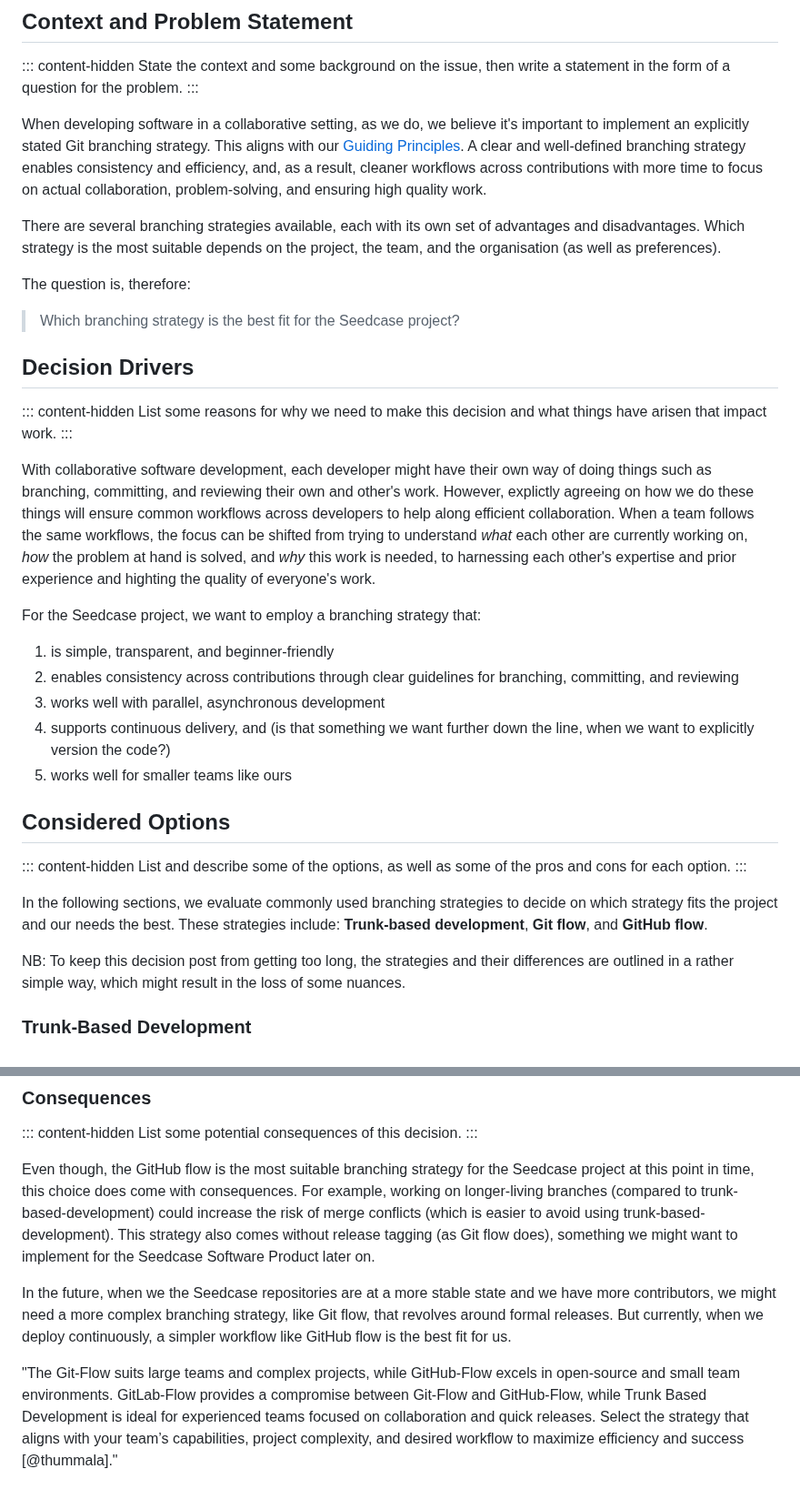
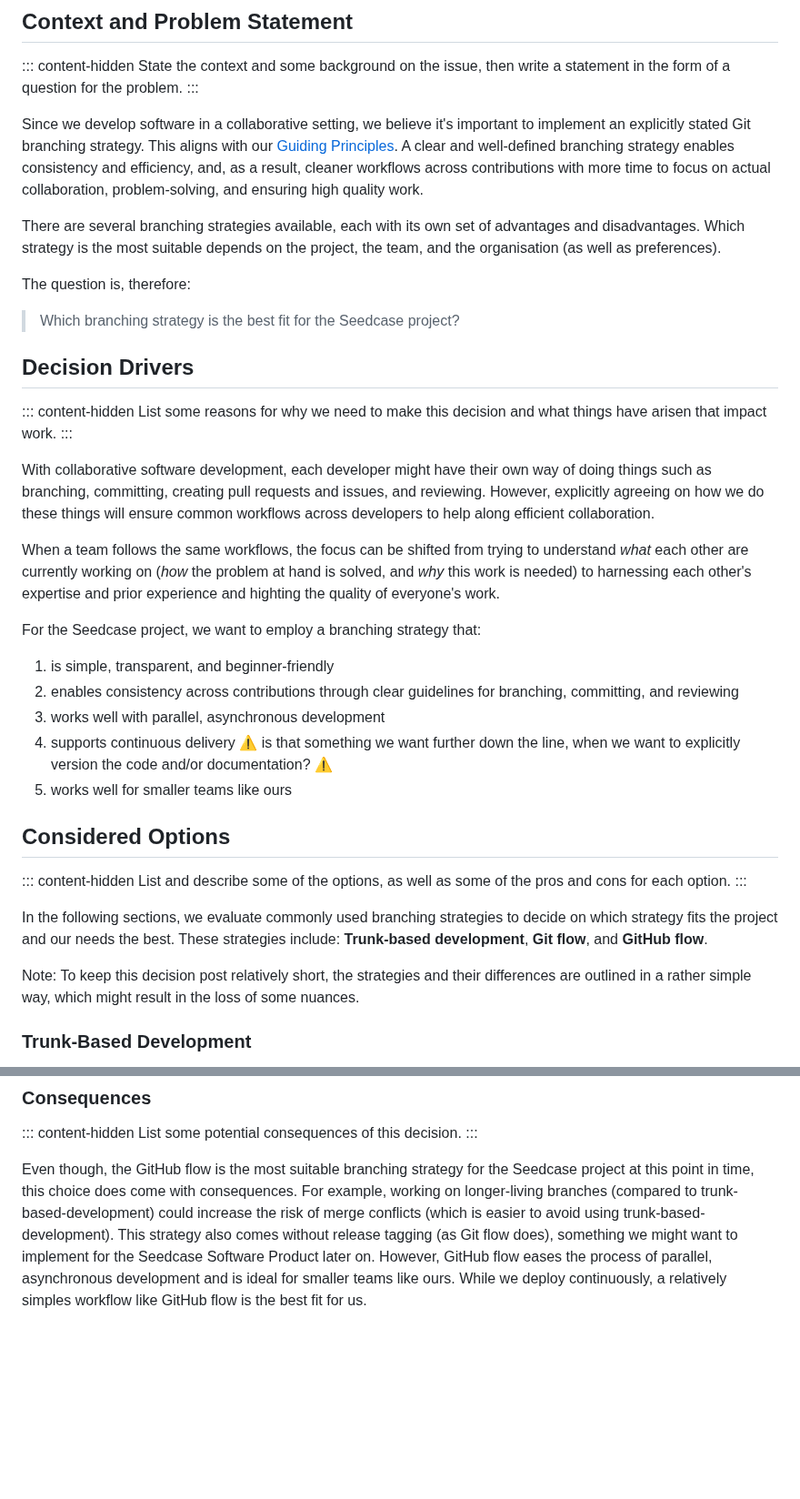
Before and after one commit to rostools/cog-flow-intro, a Markdown page: index.md, 2 parts joined by grey strips. Shown at 91% size. Rendered like a GitHub page; blank space fills up the shorter version.

Commit message:
docs: minor text mods

```diff
--- a/index.md
+++ b/index.md
@@ -84,7 +84,7 @@ State the context and some background on the issue, then write a
 statement in the form of a question for the problem.
 :::
 
-When developing software in a collaborative setting, as we do, we believe it's important to implement an explicitly stated Git branching strategy. This aligns with our [Guiding Principles](https://seedcase-project.org/design/software-architecture/introduction#guiding-principles). A clear and well-defined branching strategy enables consistency and efficiency, and, as a result, cleaner workflows across contributions with more time to focus on actual collaboration, problem-solving, and ensuring high quality work.
+Since we develop software in a collaborative setting, we believe it's important to implement an explicitly stated Git branching strategy. This aligns with our [Guiding Principles](https://seedcase-project.org/design/software-architecture/introduction#guiding-principles). A clear and well-defined branching strategy enables consistency and efficiency, and, as a result, cleaner workflows across contributions with more time to focus on actual collaboration, problem-solving, and ensuring high quality work.
 
 There are several branching strategies available, each with its own set of advantages and disadvantages. Which strategy is the most suitable depends on the project, the team, and the organisation (as well as preferences).
 
@@ -99,14 +99,16 @@ List some reasons for why we need to make this decision and what things
 have arisen that impact work.
 :::
 
-With collaborative software development, each developer might have their own way of doing things such as branching, committing, and reviewing their own and other's work. However, explictly agreeing on how we do these things will ensure common workflows across developers to help along efficient collaboration. When a team follows the same workflows, the focus can be shifted from trying to understand *what* each other are currently working on, *how* the problem at hand is solved, and *why* this work is needed, to harnessing each other's expertise and prior experience and highting the quality of everyone's work.
+With collaborative software development, each developer might have their own way of doing things such as branching, committing, creating pull requests and issues, and reviewing. However, explicitly agreeing on how we do these things will ensure common workflows across developers to help along efficient collaboration.
+
+When a team follows the same workflows, the focus can be shifted from trying to understand *what* each other are currently working on (*how* the problem at hand is solved, and *why* this work is needed) to harnessing each other's expertise and prior experience and highting the quality of everyone's work.
 
 For the Seedcase project, we want to employ a branching strategy that:
 
 1) is simple, transparent, and beginner-friendly
 2) enables consistency across contributions through clear guidelines for branching, committing, and reviewing
 3) works well with parallel, asynchronous development
-4) supports continuous delivery, and (is that something we want further down the line, when we want to explicitly version the code?)
+4) supports continuous delivery :warning: is that something we want further down the line, when we want to explicitly version the code and/or documentation? :warning:
 5) works well for smaller teams like ours
 
 ## Considered Options
@@ -118,7 +120,7 @@ cons for each option.
 
 In the following sections, we evaluate commonly used branching strategies to decide on which strategy fits the project and our needs the best. These strategies include: **Trunk-based development**, **Git flow**, and **GitHub flow**.
 
-NB: To keep this decision post from getting too long, the strategies and their differences are outlined in a rather simple way, which might result in the loss of some nuances.
+Note: To keep this decision post relatively short, the strategies and their differences are outlined in a rather simple way, which might result in the loss of some nuances.
 
 ### Trunk-Based Development
 
@@ -201,7 +203,4 @@ List some potential consequences of this decision.
 :::
 
 Even though, the GitHub flow is the most suitable branching strategy for the Seedcase project at this point in time, this choice does come with consequences. For example, working on longer-living branches (compared to trunk-based-development) could increase the risk of merge conflicts (which is easier to avoid using trunk-based-development). This strategy also comes without release tagging (as Git flow does), something we might want to implement for the Seedcase Software Product later on.
-
-In the future, when we the Seedcase repositories are at a more stable state and we have more contributors, we might need a more complex branching strategy, like Git flow, that revolves around formal releases. But currently, when we deploy continuously, a simpler workflow like GitHub flow is the best fit for us.
-
-"The Git-Flow suits large teams and complex projects, while GitHub-Flow excels in open-source and small team environments. GitLab-Flow provides a compromise between Git-Flow and GitHub-Flow, while Trunk Based Development is ideal for experienced teams focused on collaboration and quick releases. Select the strategy that aligns with your team’s capabilities, project complexity, and desired workflow to maximize efficiency and success [@thummala]."
+However, GitHub flow eases the process of parallel, asynchronous development and is ideal for smaller teams like ours. While we deploy continuously, a relatively simples workflow like GitHub flow is the best fit for us.
```
